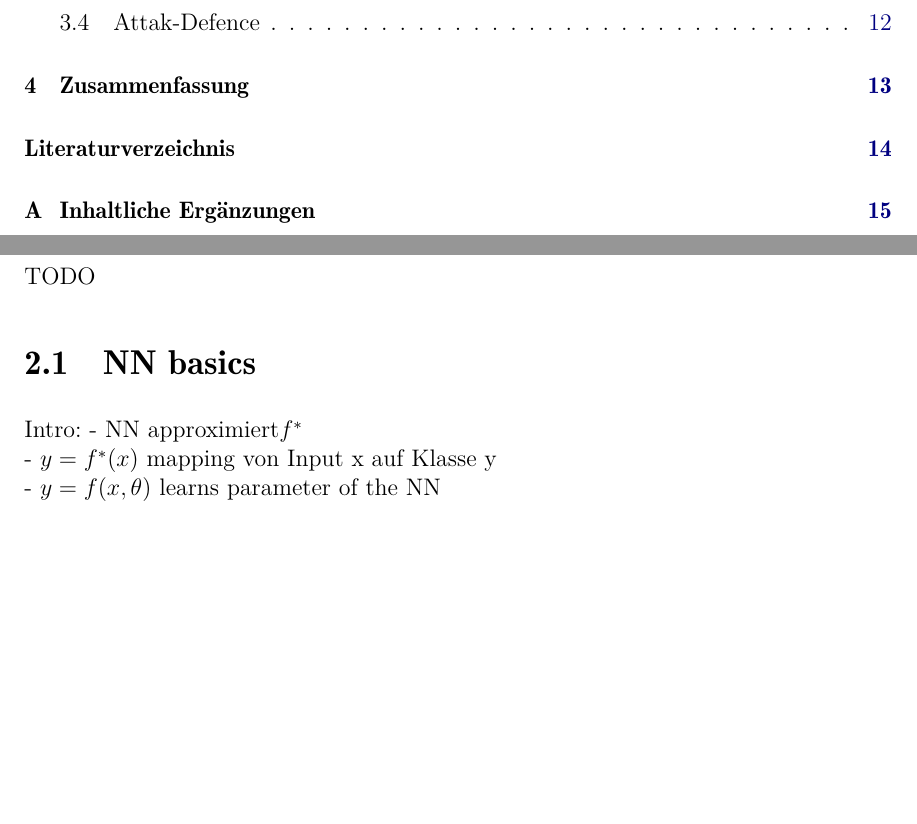
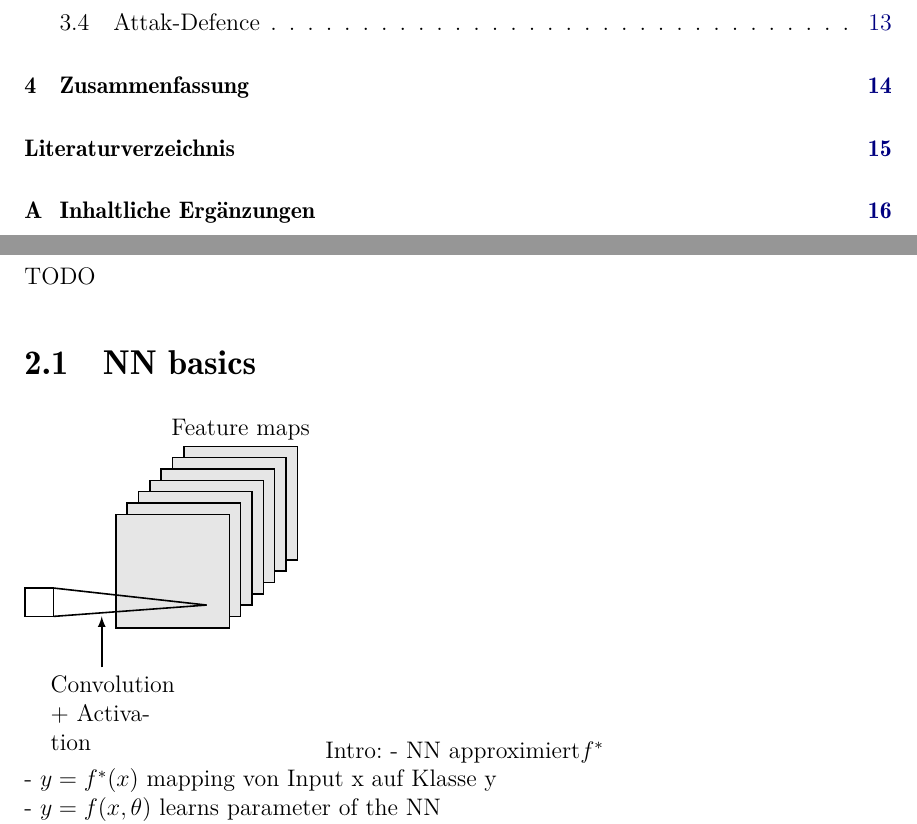
Before and after one commit to LukasHarsch/reportMasterArbeit, a LaTeX thesis (main.tex, which reads Grundlagen.tex): two parts of pages 4 and 7 of 20 before the commit and two parts of pages 4 and 7 of 21 after it, joined at a grey line, cut so that both start at the same text, the shorter picture padded with empty space. Compiled offline with LaTeX, dvips and Ghostscript; the source files are stored in an older character set and shown here as Unicode.

Commit message:
test graphics for CNN

```diff
--- a/Grundlagen.tex
+++ b/Grundlagen.tex
@@ -5,6 +5,27 @@
 TODO
 
 \section{NN basics}
+%
+\begin{tikzpicture}
+% Feature map
+\draw[] (2.6, 3.9) node {Feature maps};
+\foreach \i in {7,...,1} {
+	%	\draw[uniSblue, fill=uniSlightblue, thick] (0 + 0.4*\i, 0+0.4*\i) rectangle (2 + 0.4*\i, 2 + 0.4*\i);
+	\pgfmathsetmacro{\j}{10}
+	\j = \j + (\i*4)
+	\draw[fill=black!\j!white, thick] (0.2 + 0.2*\i, 0.2 +0.2*\i) rectangle (2.2 + 0.2*\i, 2.2 + 0.2*\i);
+}
+
+% Conv 1
+\draw[thick] (-1.2, 0.6) rectangle (-0.7, 1.1);
+%\draw[uniSgray, dashed, thick] (-0.7, 1.1) -- (2.0, 0.8);
+%\draw[uniSgray, dashed, thick] (-0.7, 0.6) -- (2.0, 0.8);
+\draw[thick] (-0.7, 1.1) -- (2.0, 0.8);
+\draw[thick] (-0.7, 0.6) -- (2.0, 0.8);
+\draw[thick, -latex, text width=1.8cm] (0.15, -0.3) node[below]{Convolution + Activation} -- (0.15, 0.6);
+\end{tikzpicture}
+%
+%
 Intro:
 - NN approximiert$ f^*$\\
 - $y=f^*(x)$ mapping von Input x auf Klasse y\\
```
